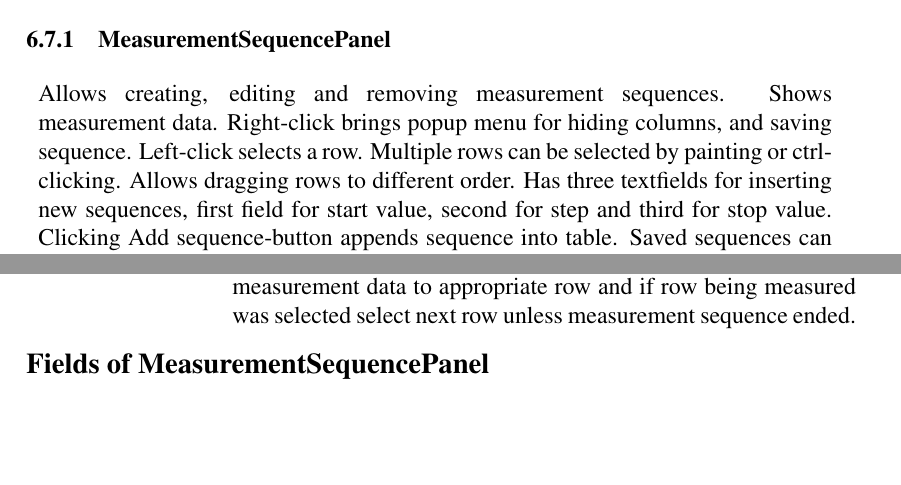
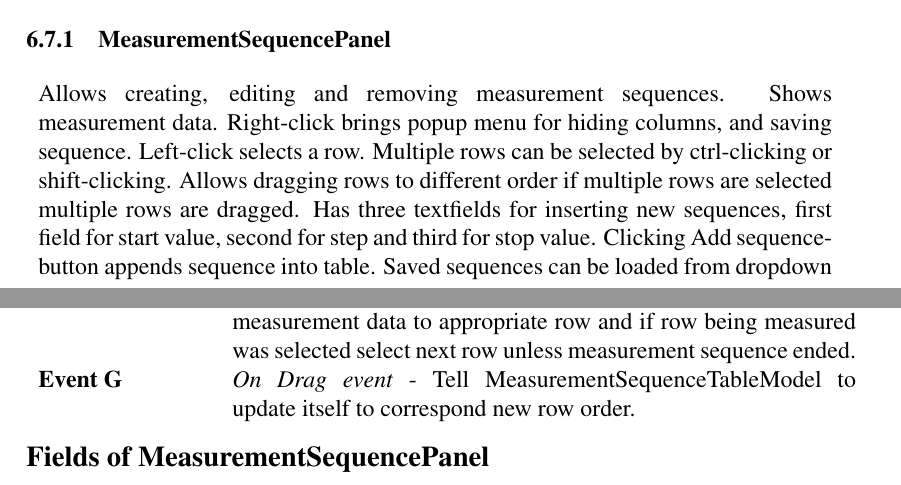
Before and after one commit to luontola/ikayaki, a LaTeX document (docs/latex/suunnittelu/dokumentti.tex, which reads docs/latex/suunnittelu/gui-sequence.tex, docs/latex/suunnittelu/versio.tex): two parts of page 60 of 66, joined at a grey line, cut so that both start at the same text, the shorter picture padded with empty space. Compiled offline with pdfLaTeX.

Commit message:
*** empty log message ***

```diff
--- a/docs/latex/suunnittelu/gui-sequence.tex
+++ b/docs/latex/suunnittelu/gui-sequence.tex
@@ -2,7 +2,8 @@
 \classComment{Allows creating, editing and removing measurement
 sequences. Shows measurement data. Right-click brings popup menu for hiding columns, and saving
 sequence. Left-click selects a row. Multiple rows can be selected by
-painting or ctrl-clicking. Allows dragging rows to different order. Has three
+ctrl-clicking or shift-clicking. Allows dragging rows to different order
+if multiple rows are selected multiple rows are dragged. Has three
 textfields for inserting new sequences, first field for start value,
 second for step and third for stop value. Clicking Add sequence-button
 appends sequence into table. Saved sequences can be loaded from dropdown menu.}
@@ -24,6 +25,8 @@ projects state.}
 \classEvent{On Measurement event}{If measurement step is finished, add
 measurement data to appropriate row and if row being measured was
 selected select next row unless measurement sequence ended.}
+\classEvent{On Drag event}{Tell MeasurementSequenceTableModel to update
+itself to correspond new row order.}
 \closeClass
 
 \beginField{addSequence}
--- a/docs/latex/suunnittelu/versio.tex
+++ b/docs/latex/suunnittelu/versio.tex
@@ -22,5 +22,5 @@
 		&& squid, squidEmu and mainWindow dias added (Aki Korpua) \\
 		&& Introduction (Samuli Kaipiainen) \\
 		&& Overview (Aki Korpua) \\
-0.6  & 17.3.2005 & ... \\
+0.6  & 17.3.2005 & Update to MeasurementSequencePanel (Mikko Jormalainen) \\
 		&& ... \\
```
